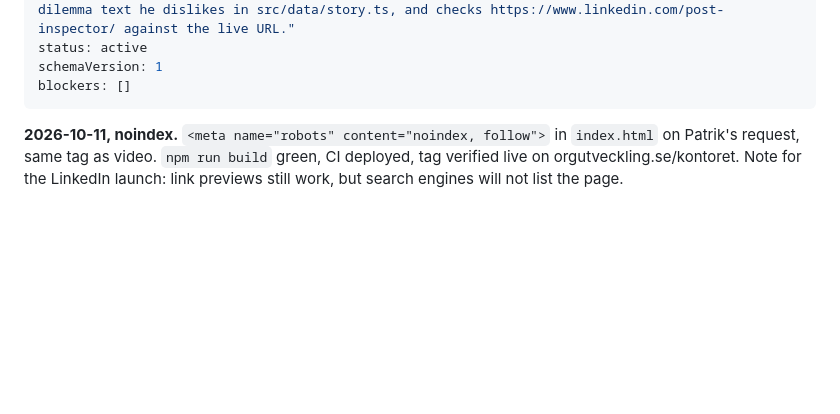
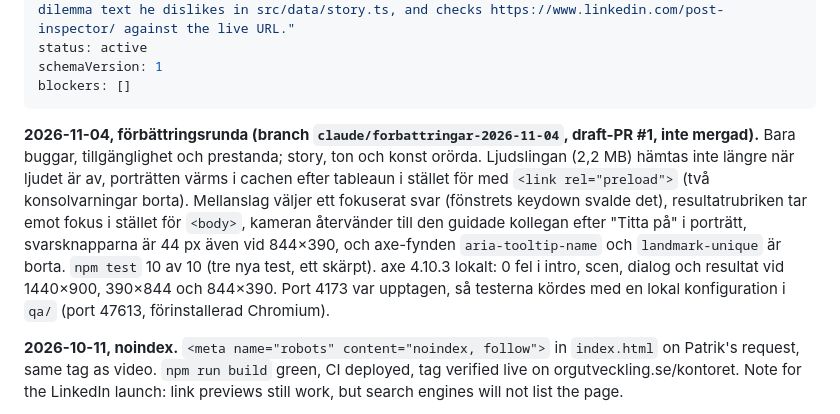
Before and after one commit to Elwyndaz/kontoret, a Markdown page: HANDOFF.md, the part around the change. Rendered like a GitHub page; blank space fills up the shorter version.

```diff
--- a/HANDOFF.md
+++ b/HANDOFF.md
@@ -6,6 +6,8 @@ status: active
 schemaVersion: 1
 blockers: []
 ---
+
+**2026-11-04, förbättringsrunda (branch `claude/forbattringar-2026-11-04`, draft-PR #1, inte mergad).** Bara buggar, tillgänglighet och prestanda; story, ton och konst orörda. Ljudslingan (2,2 MB) hämtas inte längre när ljudet är av, porträtten värms i cachen efter tableaun i stället för med `<link rel="preload">` (två konsolvarningar borta). Mellanslag väljer ett fokuserat svar (fönstrets keydown svalde det), resultatrubriken tar emot fokus i stället för `<body>`, kameran återvänder till den guidade kollegan efter "Titta på" i porträtt, svarsknapparna är 44 px även vid 844×390, och axe-fynden `aria-tooltip-name` och `landmark-unique` är borta. `npm test` 10 av 10 (tre nya test, ett skärpt). axe 4.10.3 lokalt: 0 fel i intro, scen, dialog och resultat vid 1440×900, 390×844 och 844×390. Port 4173 var upptagen, så testerna kördes med en lokal konfiguration i `qa/` (port 47613, förinstallerad Chromium).
 
 **2026-10-11, noindex.** `<meta name="robots" content="noindex, follow">` in `index.html` on Patrik's request, same tag as video. `npm run build` green, CI deployed, tag verified live on orgutveckling.se/kontoret. Note for the LinkedIn launch: link previews still work, but search engines will not list the page.
 
```
Also changed, not shown: BACKLOG.md (+12 -0 lines).
